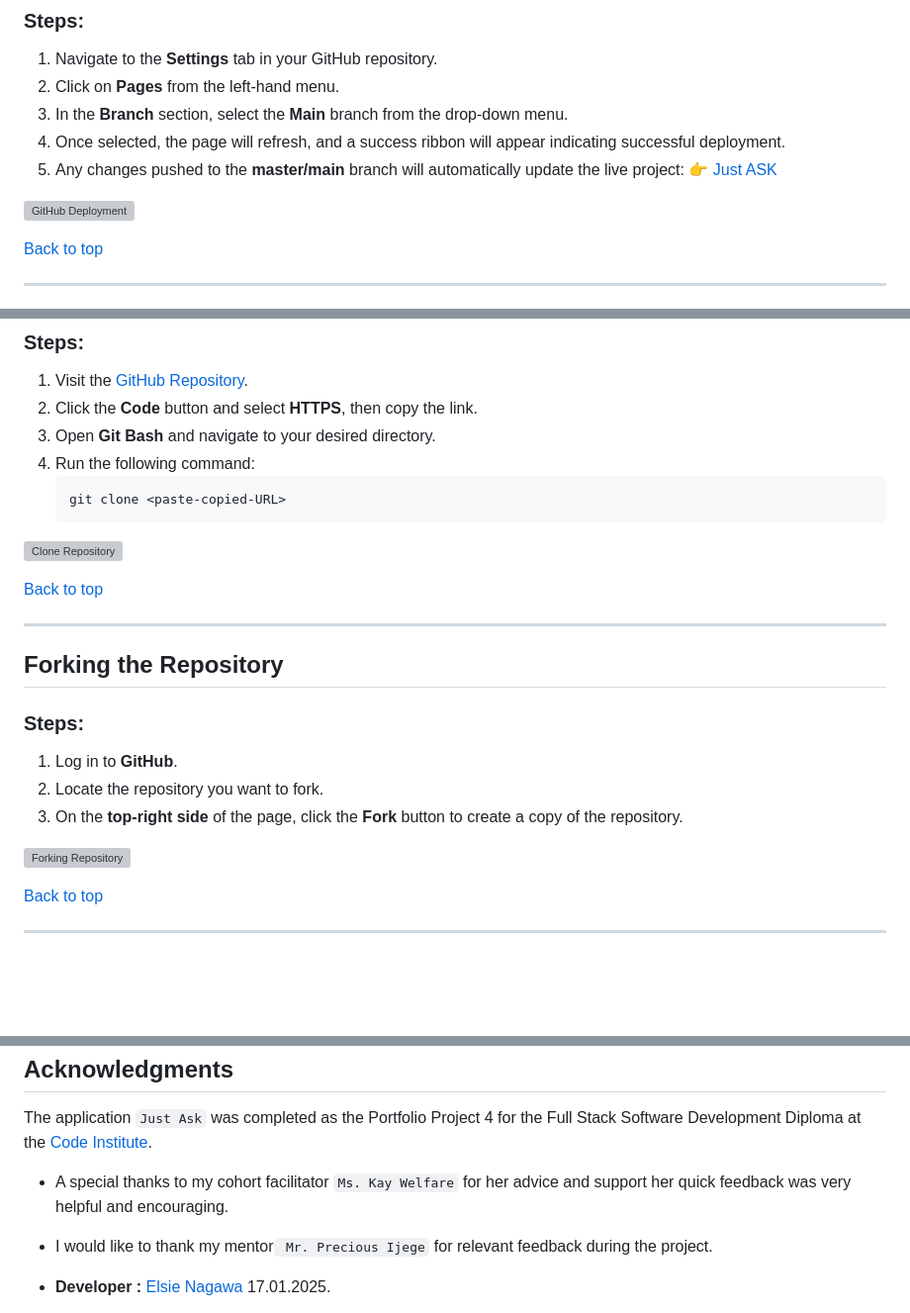
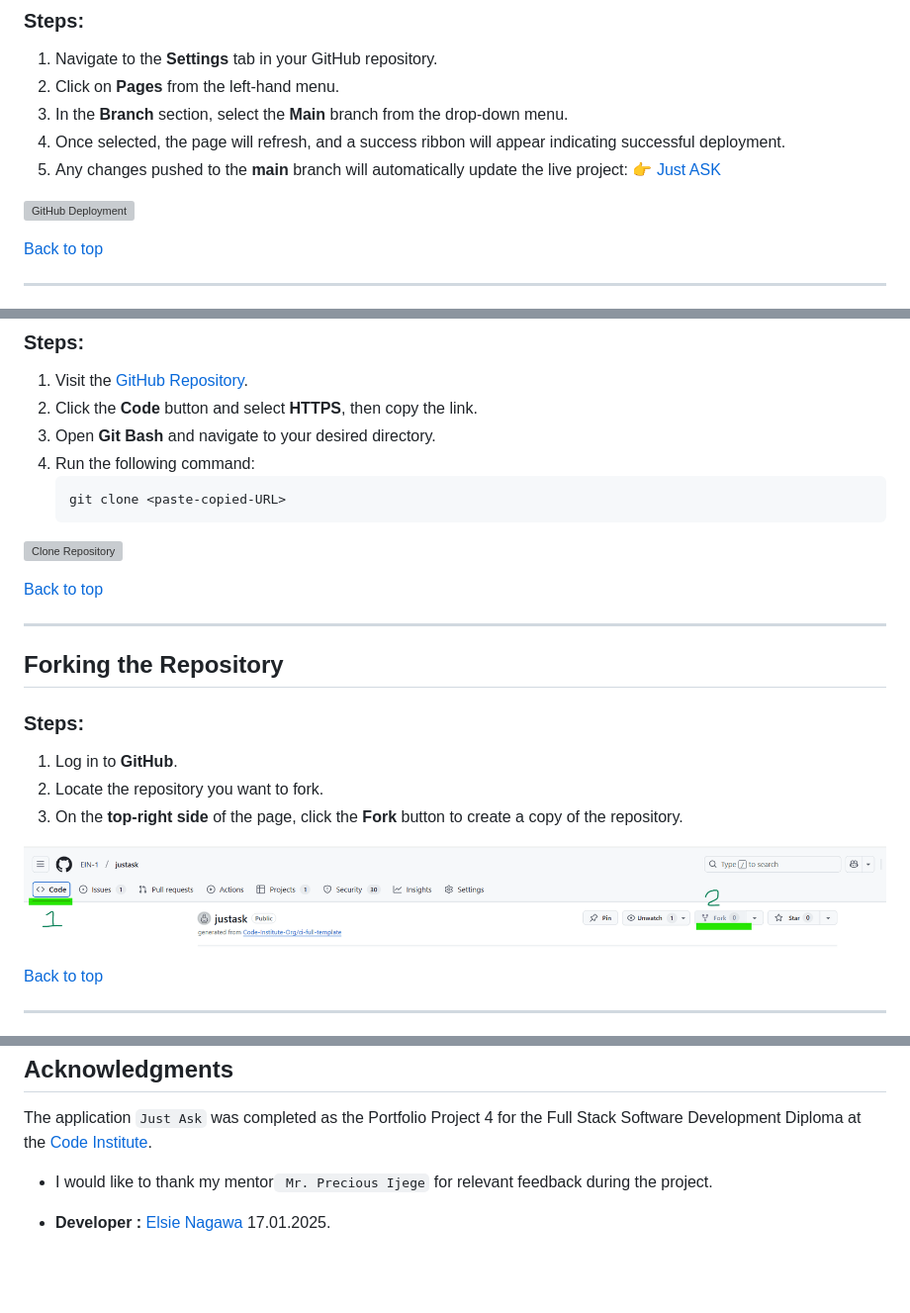
Before and after one commit to EIN-1/justask, a Markdown page: README.md, 3 parts joined by grey strips. Shown: that part at 99% size. GitHub-like rendering; blank space fills up the shorter version; grey boxes are pictures that could not be loaded.

Commit message:
Added images  docs/github/         docs/heroku/         image/about-readless.png         image/about-readmore.png to readme.md file and modified:   README.md

```diff
--- a/README.md
+++ b/README.md
@@ -516,5 +516,5 @@ Tested using:
 2. Click on **Pages** from the left-hand menu.
 3. In the **Branch** section, select the **Main** branch from the drop-down menu.
 4. Once selected, the page will refresh, and a success ribbon will appear indicating successful deployment.
-5. Any changes pushed to the **master/main** branch will automatically update the live project: 👉 [Just ASK](https://just-ask-b3c36fe12bcc.herokuapp.com/)
+5. Any changes pushed to the **main** branch will automatically update the live project: 👉 [Just ASK](https://just-ask-b3c36fe12bcc.herokuapp.com/)
 
@@ -548,7 +548,7 @@ Tested using:
 2. Locate the repository you want to fork.
 3. On the **top-right side** of the page, click the **Fork** button to create a copy of the repository.
 
-![Forking Repository]()
+![Forking Repository](docs/github/fork.png)
 
 [Back to top](#table-of-contents)
 
@@ -687,7 +690,7 @@ python manage.py runserver
 
  ## Acknowledgments
  The application `Just Ask` was completed as the Portfolio Project 4 for the Full Stack Software Development Diploma at the [Code Institute](https://codeinstitute.net/).
-  - A special thanks to my cohort facilitator `Ms. Kay Welfare` for her advice and support her quick feedback was very helpful and encouraging.
+
   - I would like to thank my mentor` Mr. Precious Ijege` for relevant feedback during the project.
 
  - **Developer :** [Elsie Nagawa ](https://github.com/EIN-1/justask)
```
Also changed, not shown: other parts of README.md (+6 -3 lines).
